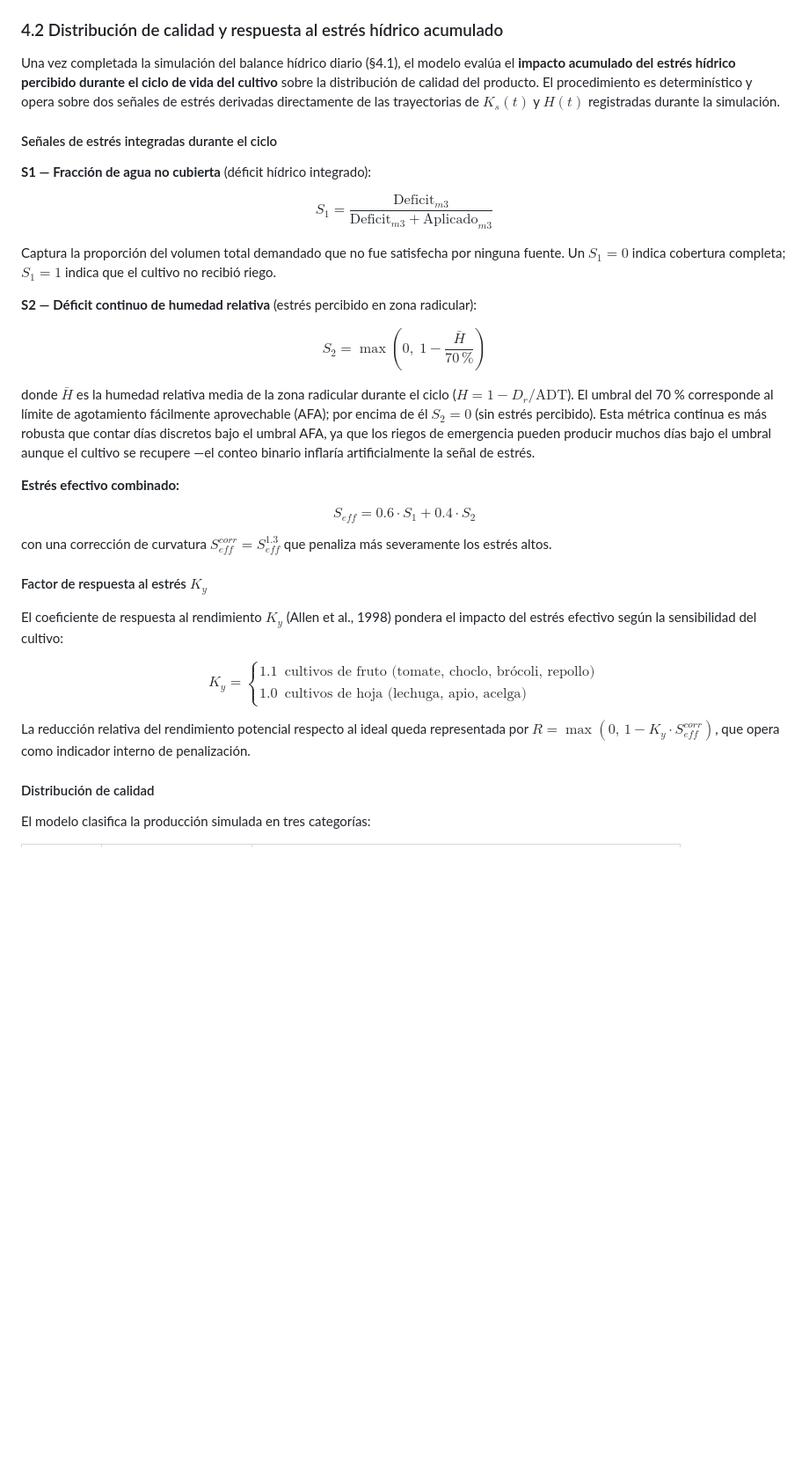
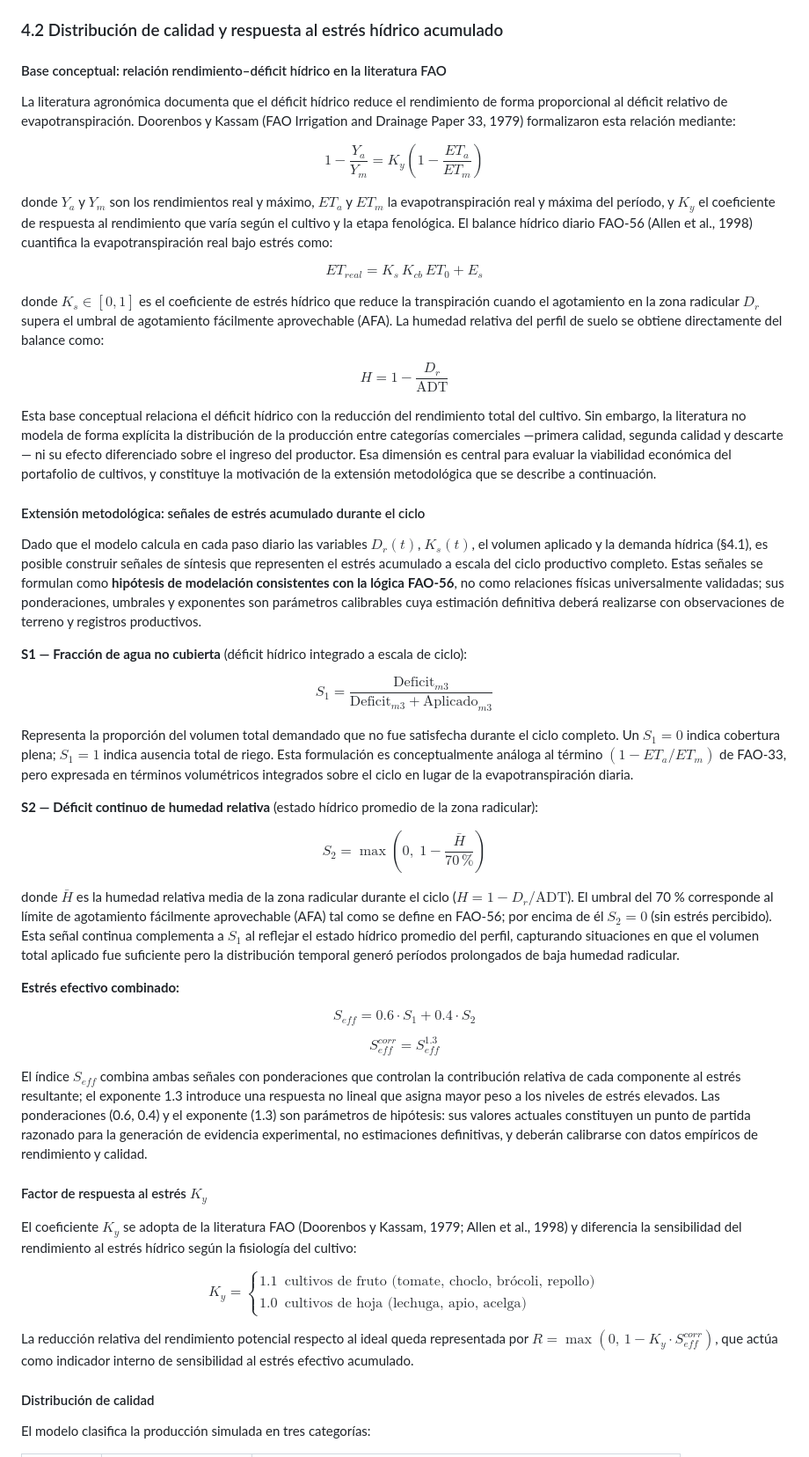
Before and after one commit to toniesky/Simulaci-n-multiparadigma-cultivo, a Markdown page: README.md, the part around one of its changes. Shown at 88% size. Rendered like a GitHub page; blank space fills up the shorter version.

Commit message:
docs: §4.2 sustento cientifico FAO-33/FAO-56, señales como hipotesis calibrables

```diff
--- a/README.md
+++ b/README.md
@@ -411,25 +411,47 @@ Los parámetros de suelo (`CC`, `PMP`, `Ze_evap`, `AET`, `AFE`) se definen en `p
 
 ### 4.2 Distribución de calidad y respuesta al estrés hídrico acumulado
 
-Una vez completada la simulación del balance hídrico diario (§4.1), el modelo evalúa el **impacto acumulado del estrés hídrico percibido durante el ciclo de vida del cultivo** sobre la distribución de calidad del producto. El procedimiento es determinístico y opera sobre dos señales de estrés derivadas directamente de las trayectorias de $K_s(t)$ y $H(t)$ registradas durante la simulación.
+#### Base conceptual: relación rendimiento–déficit hídrico en la literatura FAO
 
-#### Señales de estrés integradas durante el ciclo
+La literatura agronómica documenta que el déficit hídrico reduce el rendimiento de forma proporcional al déficit relativo de evapotranspiración. Doorenbos y Kassam (FAO Irrigation and Drainage Paper 33, 1979) formalizaron esta relación mediante:
 
-**S1 — Fracción de agua no cubierta** (déficit hídrico integrado):
+$$
+1 - \frac{Y_a}{Y_m} = K_y\!\left(1 - \frac{ET_a}{ET_m}\right)
+$$
+
+donde $Y_a$ y $Y_m$ son los rendimientos real y máximo, $ET_a$ y $ET_m$ la evapotranspiración real y máxima del período, y $K_y$ el coeficiente de respuesta al rendimiento que varía según el cultivo y la etapa fenológica. El balance hídrico diario FAO-56 (Allen et al., 1998) cuantifica la evapotranspiración real bajo estrés como:
+
+$$
+ET_{real} = K_s\,K_{cb}\,ET_0 + E_s
+$$
+
+donde $K_s \in [0,1]$ es el coeficiente de estrés hídrico que reduce la transpiración cuando el agotamiento en la zona radicular $D_r$ supera el umbral de agotamiento fácilmente aprovechable (AFA). La humedad relativa del perfil de suelo se obtiene directamente del balance como:
+
+$$
+H = 1 - \frac{D_r}{\text{ADT}}
+$$
+
+Esta base conceptual relaciona el déficit hídrico con la reducción del rendimiento total del cultivo. Sin embargo, la literatura no modela de forma explícita la distribución de la producción entre categorías comerciales —primera calidad, segunda calidad y descarte— ni su efecto diferenciado sobre el ingreso del productor. Esa dimensión es central para evaluar la viabilidad económica del portafolio de cultivos, y constituye la motivación de la extensión metodológica que se describe a continuación.
+
+#### Extensión metodológica: señales de estrés acumulado durante el ciclo
+
+Dado que el modelo calcula en cada paso diario las variables $D_r(t)$, $K_s(t)$, el volumen aplicado y la demanda hídrica (§4.1), es posible construir señales de síntesis que representen el estrés acumulado a escala del ciclo productivo completo. Estas señales se formulan como **hipótesis de modelación consistentes con la lógica FAO-56**, no como relaciones físicas universalmente validadas; sus ponderaciones, umbrales y exponentes son parámetros calibrables cuya estimación definitiva deberá realizarse con observaciones de terreno y registros productivos.
+
+**S1 — Fracción de agua no cubierta** (déficit hídrico integrado a escala de ciclo):
 
 $$
 S_1 = \frac{\text{Deficit}_{m3}}{\text{Deficit}_{m3} + \text{Aplicado}_{m3}}
 $$
 
-Captura la proporción del volumen total demandado que no fue satisfecha por ninguna fuente. Un $S_1 = 0$ indica cobertura completa; $S_1 = 1$ indica que el cultivo no recibió riego.
+Representa la proporción del volumen total demandado que no fue satisfecha durante el ciclo completo. Un $S_1 = 0$ indica cobertura plena; $S_1 = 1$ indica ausencia total de riego. Esta formulación es conceptualmente análoga al término $(1 - ET_a/ET_m)$ de FAO-33, pero expresada en términos volumétricos integrados sobre el ciclo en lugar de la evapotranspiración diaria.
 
-**S2 — Déficit continuo de humedad relativa** (estrés percibido en zona radicular):
+**S2 — Déficit continuo de humedad relativa** (estado hídrico promedio de la zona radicular):
 
 $$
 S_2 = \max\!\left(0,\; 1 - \frac{\bar{H}}{70\,\%}\right)
 $$
 
-donde $\bar{H}$ es la humedad relativa media de la zona radicular durante el ciclo ($H = 1 - D_r/\text{ADT}$). El umbral del 70 % corresponde al límite de agotamiento fácilmente aprovechable (AFA); por encima de él $S_2 = 0$ (sin estrés percibido). Esta métrica continua es más robusta que contar días discretos bajo el umbral AFA, ya que los riegos de emergencia pueden producir muchos días bajo el umbral aunque el cultivo se recupere —el conteo binario inflaría artificialmente la señal de estrés.
+donde $\bar{H}$ es la humedad relativa media de la zona radicular durante el ciclo ($H = 1 - D_r/\text{ADT}$). El umbral del 70 % corresponde al límite de agotamiento fácilmente aprovechable (AFA) tal como se define en FAO-56; por encima de él $S_2 = 0$ (sin estrés percibido). Esta señal continua complementa a $S_1$ al reflejar el estado hídrico promedio del perfil, capturando situaciones en que el volumen total aplicado fue suficiente pero la distribución temporal generó períodos prolongados de baja humedad radicular.
 
 **Estrés efectivo combinado:**
 
@@ -437,17 +459,21 @@ $$
 S_{eff} = 0.6\cdot S_1 + 0.4\cdot S_2
 $$
 
-con una corrección de curvatura $S_{eff}^{corr} = S_{eff}^{1.3}$ que penaliza más severamente los estrés altos.
+$$
+S_{eff}^{corr} = S_{eff}^{1.3}
+$$
+
+El índice $S_{eff}$ combina ambas señales con ponderaciones que controlan la contribución relativa de cada componente al estrés resultante; el exponente 1.3 introduce una respuesta no lineal que asigna mayor peso a los niveles de estrés elevados. Las ponderaciones (0.6, 0.4) y el exponente (1.3) son parámetros de hipótesis: sus valores actuales constituyen un punto de partida razonado para la generación de evidencia experimental, no estimaciones definitivas, y deberán calibrarse con datos empíricos de rendimiento y calidad.
 
 #### Factor de respuesta al estrés $K_y$
 
-El coeficiente de respuesta al rendimiento $K_y$ (Allen et al., 1998) pondera el impacto del estrés efectivo según la sensibilidad del cultivo:
+El coeficiente $K_y$ se adopta de la literatura FAO (Doorenbos y Kassam, 1979; Allen et al., 1998) y diferencia la sensibilidad del rendimiento al estrés hídrico según la fisiología del cultivo:
 
 $$
 K_y = \begin{cases} 1.1 & \text{cultivos de fruto (tomate, choclo, brócoli, repollo)} \\ 1.0 & \text{cultivos de hoja (lechuga, apio, acelga)} \end{cases}
 $$
 
-La reducción relativa del rendimiento potencial respecto al ideal queda representada por $R = \max(0,\, 1 - K_y \cdot S_{eff}^{corr})$, que opera como indicador interno de penalización.
+La reducción relativa del rendimiento potencial respecto al ideal queda representada por $R = \max(0,\, 1 - K_y \cdot S_{eff}^{corr})$, que actúa como indicador interno de sensibilidad al estrés efectivo acumulado.
 
 #### Distribución de calidad
 
```
Also changed, not shown: other parts of README.md (+13 -4 lines).
